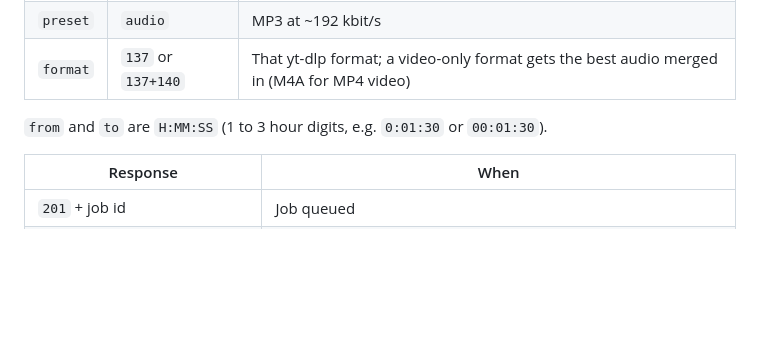
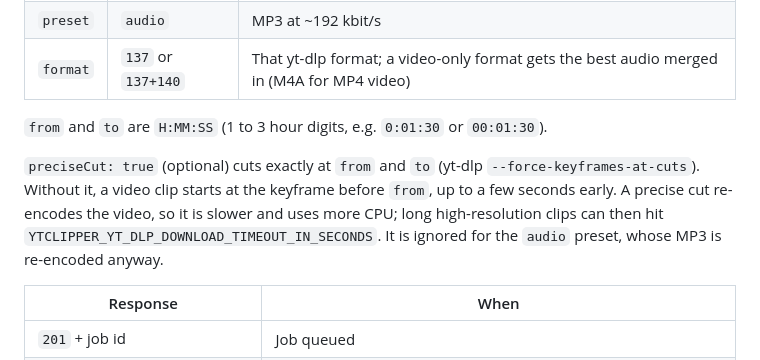
Before and after one commit to MorrisMorrison/ytclipper-go, a Markdown page: docs/api.md, the part around the change. Drawn GitHub-style; blank space fills up the shorter version.

```diff
--- a/docs/api.md
+++ b/docs/api.md
@@ -37,6 +37,8 @@ A clip request names either a `preset` or a `format`:
 
 `from` and `to` are `H:MM:SS` (1 to 3 hour digits, e.g. `0:01:30` or `00:01:30`).
 
+`preciseCut: true` (optional) cuts exactly at `from` and `to` (yt-dlp `--force-keyframes-at-cuts`). Without it, a video clip starts at the keyframe before `from`, up to a few seconds early. A precise cut re-encodes the video, so it is slower and uses more CPU; long high-resolution clips can then hit `YTCLIPPER_YT_DLP_DOWNLOAD_TIMEOUT_IN_SECONDS`. It is ignored for the `audio` preset, whose MP3 is re-encoded anyway.
+
 | Response | When |
 |---|---|
 | `201` + job id | Job queued |
```
Also changed, not shown: README.md (+1 -1 lines), docs/screenshot-dark.png, docs/screenshot-light.png, 12 other files.
